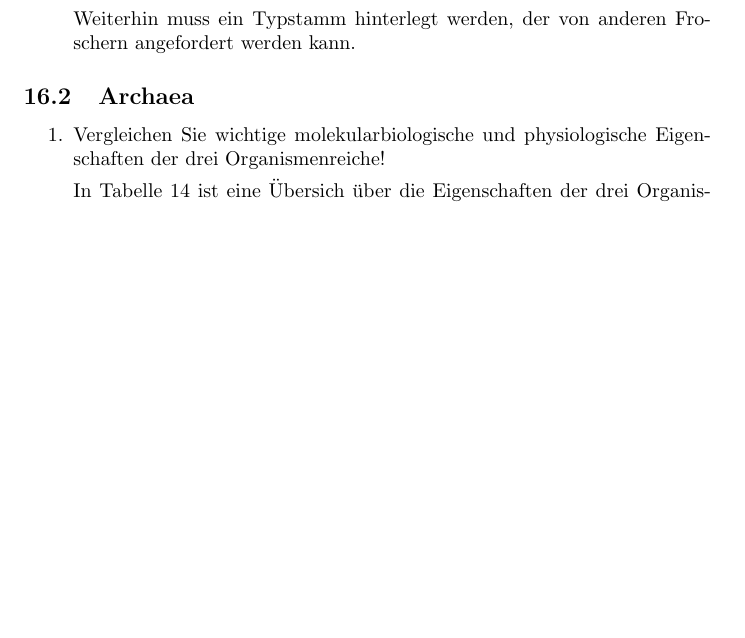
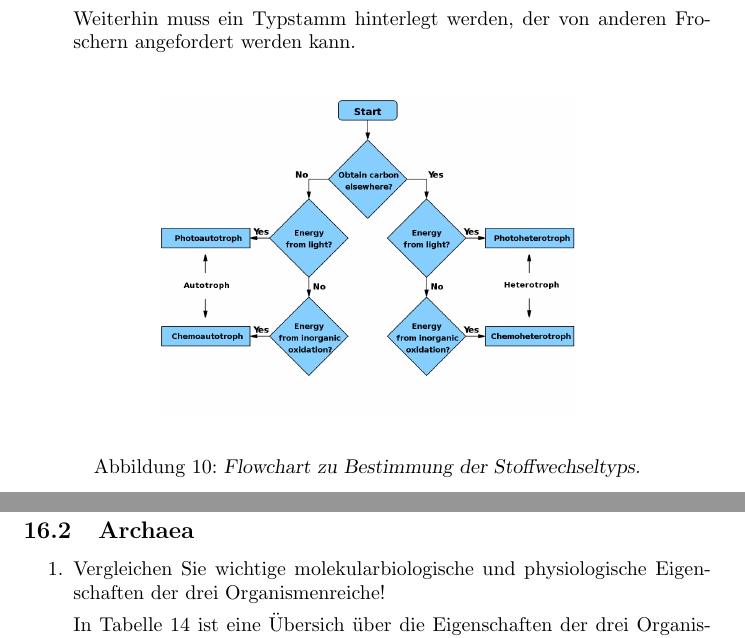
Before and after one commit to cap1/mikrobiologie_tutorium, a LaTeX document (document.tex, which reads sections/systematik.tex): part of page 48 of 55 before the commit and two parts of pages 48 and 49 of 56 after it, the two joined at a grey line, cut so that both start at the same text, the shorter picture padded with empty space. Compiled offline with pdfLaTeX.

Commit message:
Flowchart für Stoffwechselvarianten

```diff
--- a/sections/systematik.tex
+++ b/sections/systematik.tex
@@ -25,6 +25,15 @@
 
 	Weiterhin muss ein Typstamm hinterlegt werden,
 	der von anderen Froschern angefordert werden kann.
+
+	\begin{figure}[ht!]
+	\leavevmode
+	\begin{center}
+		\includegraphics[scale=0.87]{./pictures/troph_flowchart}
+	\end{center}
+	\caption{\slshape{Flowchart zu Bestimmung der Stoffwechseltyps.}}
+	\label{fig:troph_flow}
+	\end{figure}
 
 \end{enumerate}
 
```
Also changed, not shown: pictures/troph_flowchart.png (added).
